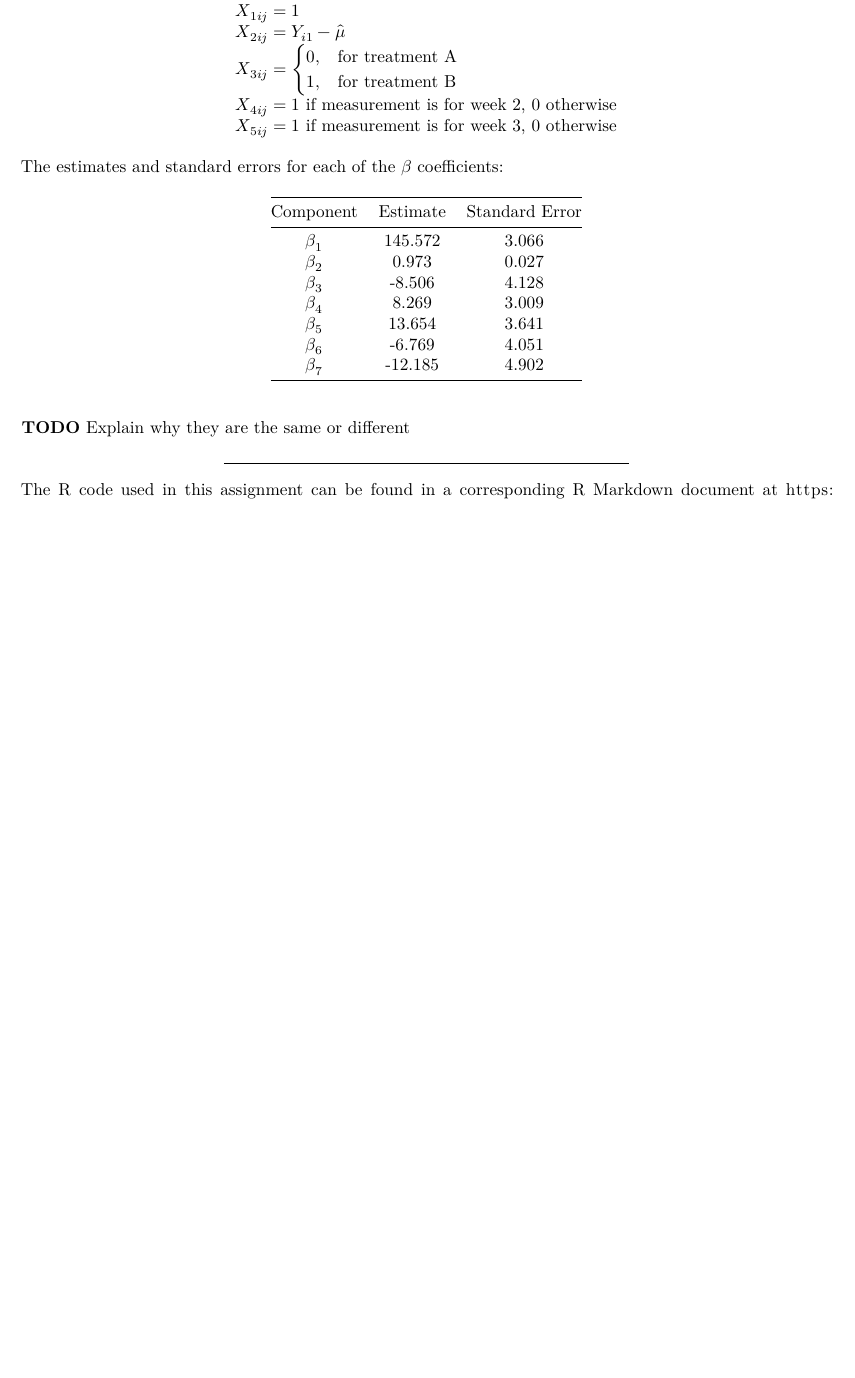
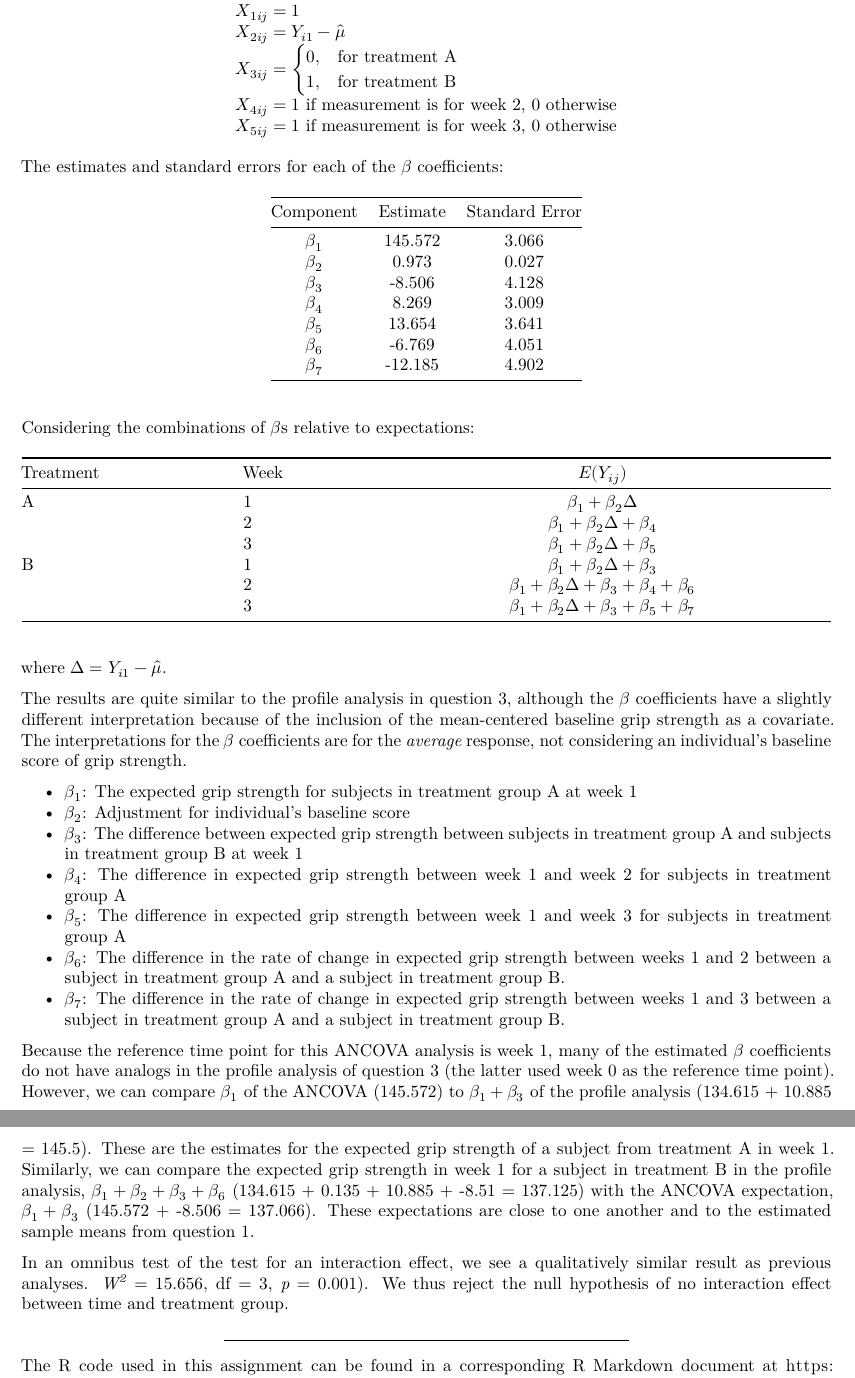
Before and after one commit to jcoliver/bios-684, an R Markdown document (homework-3-oliver.Rmd): part of page 6 of 6 before the commit and two parts of pages 6 and 7 of 7 after it, the two joined at a grey line, cut so that both start at the same text, the shorter picture padded with empty space. Rendered offline with R 4.5, knitr and Pandoc, then LaTeX, with nearby package versions.

Commit message:
Final hw3

```diff
--- a/homework-3-oliver.Rmd
+++ b/homework-3-oliver.Rmd
@@ -428,5 +435,8 @@ The estimates and standard errors for each of the $\beta$ coefficients:
 | $\beta_{6}$ | `r round(ancova.summary$tTable[6, 1], 3)` | `r round(ancova.summary$tTable[6, 2], 3)` |
 | $\beta_{7}$ | `r round(ancova.summary$tTable[7, 1], 3)` | `r round(ancova.summary$tTable[7, 2], 3)` |
 
-**TODO** Explain why they are the same or different
+Considering the combinations of $\beta$s relative to expectations:
 
+| Treatment | Week | $E(Y_{ij})$ |
+|:----------|:-----|:-----------------------:|
+| A         | 1    | $\beta_{1} + \beta_{2}\Delta$ |
@@ -433,3 +449,18 @@ The estimates and standard errors for each of the $\beta$ coefficients:
+where $\Delta = Y_{i1} - \hat{\mu}$.
+
+The results are quite similar to the profile analysis in question 3, although the $\beta$ coefficients have a slightly different interpretation because of the inclusion of the mean-centered baseline grip strength as a covariate. The interpretations for the $\beta$ coefficients are for the _average_ response, not considering an individual's baseline score of grip strength.
+
++ $\beta_{1}$: The expected grip strength for subjects in treatment group A at week 1
++ $\beta_{2}$: Adjustment for individual's baseline score
++ $\beta_{3}$: The difference between expected grip strength between subjects in treatment group A and subjects in treatment group B at week 1
++ $\beta_{4}$: The difference in expected grip strength between week 1 and week 2 for subjects in treatment group A
++ $\beta_{5}$: The difference in expected grip strength between week 1 and week 3 for subjects in treatment group A
++ $\beta_{6}$: The difference in the rate of change in expected grip strength between weeks 1 and 2 between a subject in treatment group A and a subject in treatment group B.
++ $\beta_{7}$: The difference in the rate of change in expected grip strength between weeks 1 and 3 between a subject in treatment group A and a subject in treatment group B.
+
+Because the reference time point for this ANCOVA analysis is week 1, many of the estimated $\beta$ coefficients do not have analogs in the profile analysis of question 3 (the latter used week 0 as the reference time point). However, we can compare $\beta_{1}$ of the ANCOVA (`r ancova.betas[1]`) to $\beta_{1} + \beta_{3}$ of the profile analysis (`r betas[1]` + `r betas[3]` = `r betas[1] + betas[3]`). These are the estimates for the expected grip strength of a subject from treatment A in week 1. Similarly, we can compare the expected grip strength in week 1 for a subject in treatment B in the profile analysis, $\beta_{1} + \beta_{2} + \beta_{3}+ \beta_{6}$ (`r betas[1]` + `r betas[2]` + `r betas[3]` + `r betas[6]` = `r betas[1] + betas[2] + betas[3] + betas[6]`) with the ANCOVA expectation, $\beta_{1} + \beta_{3}$ (`r ancova.betas[1]` + `r ancova.betas[3]` = `r ancova.betas[1] + ancova.betas[3]`). These expectations are close to one another and to the estimated sample means from question 1.
+
+In an omnibus test of the test for an interaction effect, we see a qualitatively similar result as previous analyses. _W^2^_ = `r round(sum(ancova.anova$Chisq[c(2,4)]), 3)`, df = `r sum(ancova.anova$Df[c(2,4)])`, _p_ = `r round(pchisq(q = sum(ancova.anova$Chisq[c(2,4)]), df = sum(ancova.anova$Df[c(2,4)]), lower.tail = FALSE), 3)`). We thus reject the null hypothesis of no interaction effect between time and treatment group.
 
 ***
 The R code used in this assignment can be found in a corresponding R Markdown document at [https://github.com/jcoliver/bios-684/blob/master/homework-3-oliver.Rmd](https://github.com/jcoliver/bios-684/blob/master/homework-3-oliver.Rmd).
```
Also changed, not shown: homework-3-oliver.Rmd (19 more changed lines).
